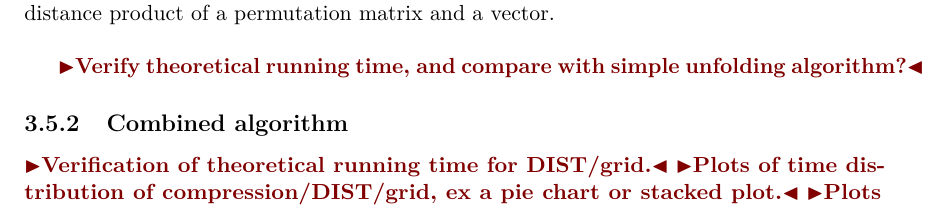
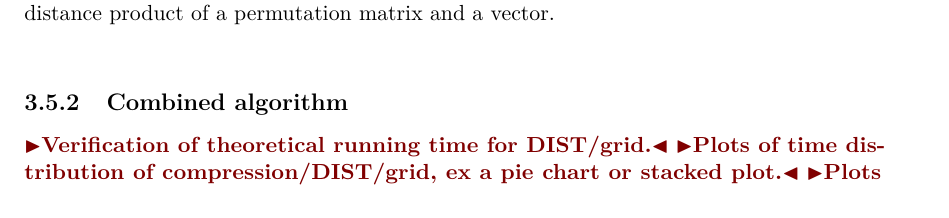
Before and after one commit to kasper0406/EditDistance, a LaTeX thesis (Report/thesis.tex): part of page 49 of 55, cut so that both start at the same text. Compiled offline with pdfLaTeX.

Commit message:
Report updates

```diff
--- a/Report/thesis.tex
+++ b/Report/thesis.tex
@@ -1510,8 +1511,6 @@ Moreover \cref{fig:benchmark:max-distance} indicates that the normalized running
   \label{fig:benchmark:max-distance}
 \end{figure}
 
-\todo{Verify theoretical running time, and compare with simple unfolding algorithm?}
-
 \subsection{Combined algorithm}
 \todo{Verification of theoretical running time for DIST/grid.}
 \todo{Plots of time distribution of compression/DIST/grid, ex a pie chart or stacked plot.}
```
Also changed, not shown: Report/thesis.tex (1 more changed lines).
